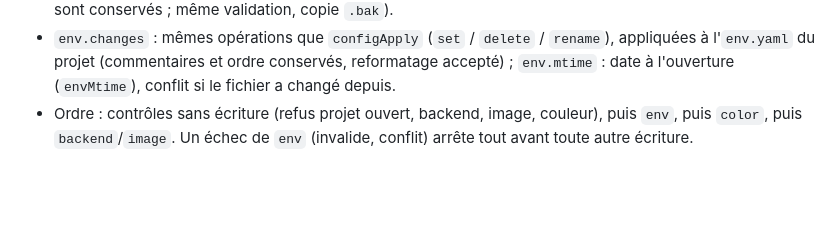
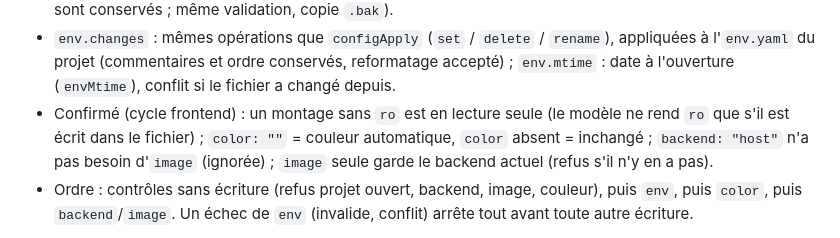
Before and after one commit to CCoupel/Claude-Launcher, a Markdown page: contracts/desktop-dispatch.md, the part around the change. GitHub-like rendering; blank space fills up the shorter version.

Commit message:
docs(contracts): hypothèses frontend de projectApply figées (#148)
Co-Authored-By: Claude Sonnet 5.5 <noreply@anthropic.com>

```diff
--- a/contracts/desktop-dispatch.md
+++ b/contracts/desktop-dispatch.md
@@ -138,6 +138,9 @@ facultative et indépendante.
 - `env.changes` : mêmes opérations que `configApply` (`set` / `delete` / `rename`), appliquées à l'`env.yaml` du
   projet (commentaires et ordre conservés, reformatage accepté) ; `env.mtime` : date à l'ouverture
   (`envMtime`), conflit si le fichier a changé depuis.
+- Confirmé (cycle frontend) : un montage sans `ro` est en lecture seule (le modèle ne rend `ro` que s'il est écrit
+  dans le fichier) ; `color: ""` = couleur automatique, `color` absent = inchangé ; `backend: "host"` n'a pas besoin
+  d'`image` (ignorée) ; `image` seule garde le backend actuel (refus s'il n'y en a pas).
 - Ordre : contrôles sans écriture (refus projet ouvert, backend, image, couleur), puis `env`, puis `color`, puis
   `backend`/`image`. Un échec de `env` (invalide, conflit) arrête tout avant toute autre écriture.
 
```
